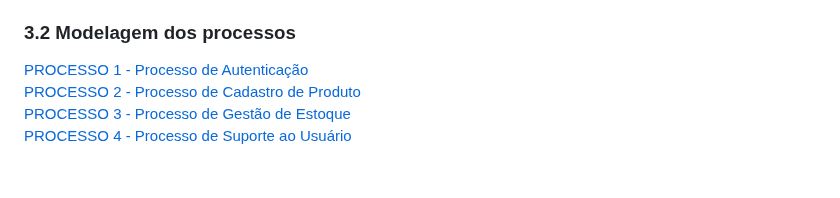
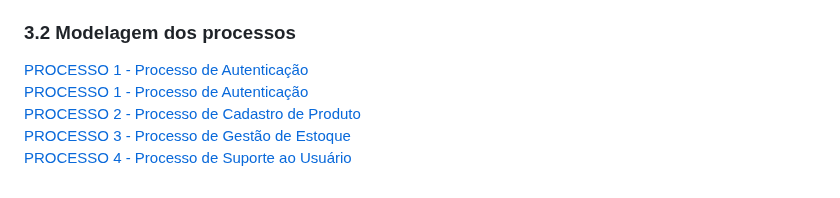
Before and after one commit to lucasgfoli/Gestao-Facil, a Markdown page: docs/3-Modelagem-Processos-Negócio.md, the part around the change. Drawn GitHub-style.

```diff
--- a/docs/3-Modelagem-Processos-Negócio.md
+++ b/docs/3-Modelagem-Processos-Negócio.md
@@ -46,7 +46,7 @@ Outro grande desafio é a falta de informações sobre a validade dos produtos,
 Com a automatização desse controle, o novo sistema contribuirá significativamente para a gestão eficiente do estoque, reduzindo perdas, melhorando a organização e otimizando o tempo da equipe. A visibilidade ampliada proporcionará uma gestão mais rápida e eficiente, facilitando a tomada de decisões estratégicas e a manutenção de níveis adequados dos produtos.
 
 ### 3.2 Modelagem dos processos
-
+[PROCESSO 1 - Processo de Autenticação](./processos/processo-1-Processo%20de%20Autenticação.md)<br>
 [PROCESSO 1 - Processo de Autenticação](./processos/processo-1-Processo%20de%20Autenticação.md)<br>
 [PROCESSO 2 - Processo de Cadastro de Produto](./processos/processo-2-Processo%20de%20Cadastro%20de%20Produto.md)<br>
 [PROCESSO 3 - Processo de Gestão de Estoque](./processos/processo-3-Processo%20de%20Gestão%20de%20Estoque.md)<br>
```
